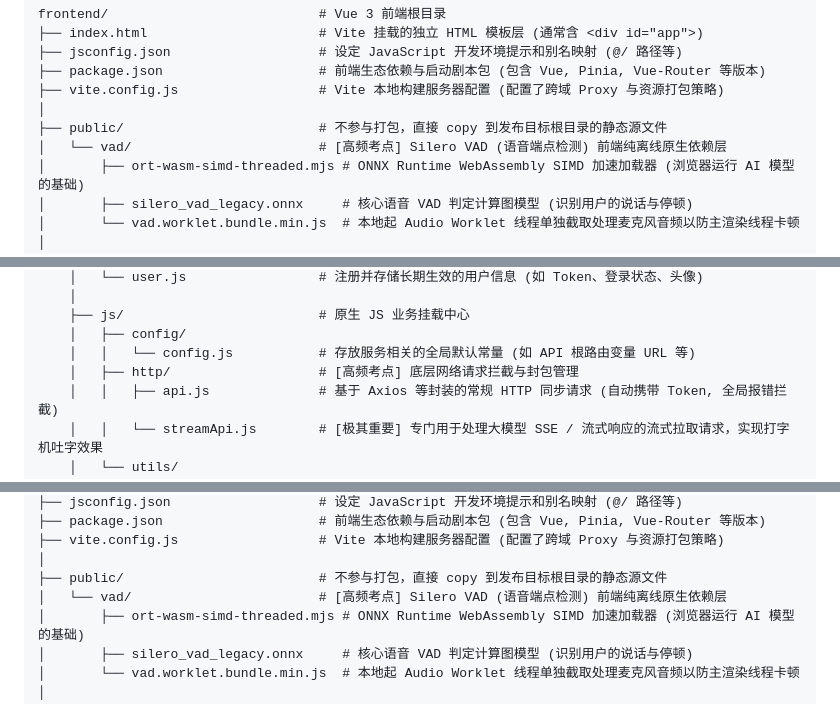
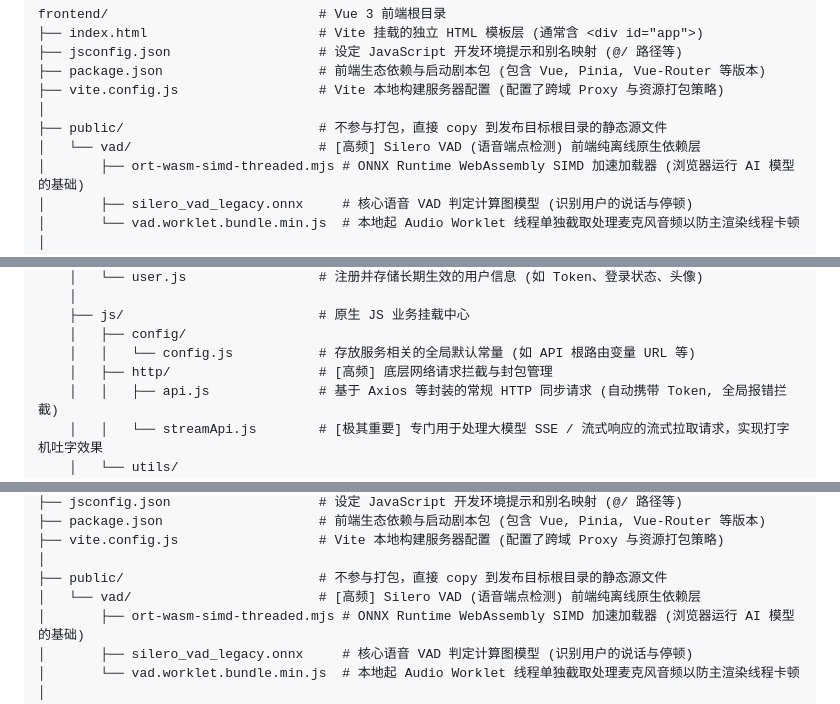
Before and after one commit to ddershy/MyAIFriends, a Markdown page: README.md, 3 parts joined by grey strips. Rendered like a GitHub page.

```diff
--- a/README.md
+++ b/README.md
@@ -149,7 +149,7 @@ frontend/                           # Vue 3 前端根目录
 ├── vite.config.js                  # Vite 本地构建服务器配置 (配置了跨域 Proxy 与资源打包策略)
 │
 ├── public/                         # 不参与打包，直接 copy 到发布目标根目录的静态源文件
-│   └── vad/                        # [高频考点] Silero VAD (语音端点检测) 前端纯离线原生依赖层
+│   └── vad/                        # [高频] Silero VAD (语音端点检测) 前端纯离线原生依赖层
 │       ├── ort-wasm-simd-threaded.mjs # ONNX Runtime WebAssembly SIMD 加速加载器 (浏览器运行 AI 模型的基础)
 │       ├── silero_vad_legacy.onnx     # 核心语音 VAD 判定计算图模型 (识别用户的说话与停顿)
 │       └── vad.worklet.bundle.min.js  # 本地起 Audio Worklet 线程单独截取处理麦克风音频以防主渲染线程卡顿
@@ -169,7 +169,7 @@ frontend/                           # Vue 3 前端根目录
     ├── js/                         # 原生 JS 业务挂载中心
     │   ├── config/
     │   │   └── config.js           # 存放服务相关的全局默认常量 (如 API 根路由变量 URL 等)
-    │   ├── http/                   # [高频考点] 底层网络请求拦截与封包管理
+    │   ├── http/                   # [高频] 底层网络请求拦截与封包管理
     │   │   ├── api.js              # 基于 Axios 等封装的常规 HTTP 同步请求 (自动携带 Token, 全局报错拦截)
     │   │   └── streamApi.js        # [极其重要] 专门用于处理大模型 SSE / 流式响应的流式拉取请求，实现打字机吐字效果
     │   └── utils/
@@ -221,7 +221,7 @@ frontend/                           # Vue 3 前端根目录
 ├── vite.config.js                  # Vite 本地构建服务器配置 (配置了跨域 Proxy 与资源打包策略)
 │
 ├── public/                         # 不参与打包，直接 copy 到发布目标根目录的静态源文件
-│   └── vad/                        # [高频考点] Silero VAD (语音端点检测) 前端纯离线原生依赖层
+│   └── vad/                        # [高频] Silero VAD (语音端点检测) 前端纯离线原生依赖层
 │       ├── ort-wasm-simd-threaded.mjs # ONNX Runtime WebAssembly SIMD 加速加载器 (浏览器运行 AI 模型的基础)
 │       ├── silero_vad_legacy.onnx     # 核心语音 VAD 判定计算图模型 (识别用户的说话与停顿)
 │       └── vad.worklet.bundle.min.js  # 本地起 Audio Worklet 线程单独截取处理麦克风音频以防主渲染线程卡顿
```
Also changed, not shown: other parts of README.md (+3 -3 lines).
